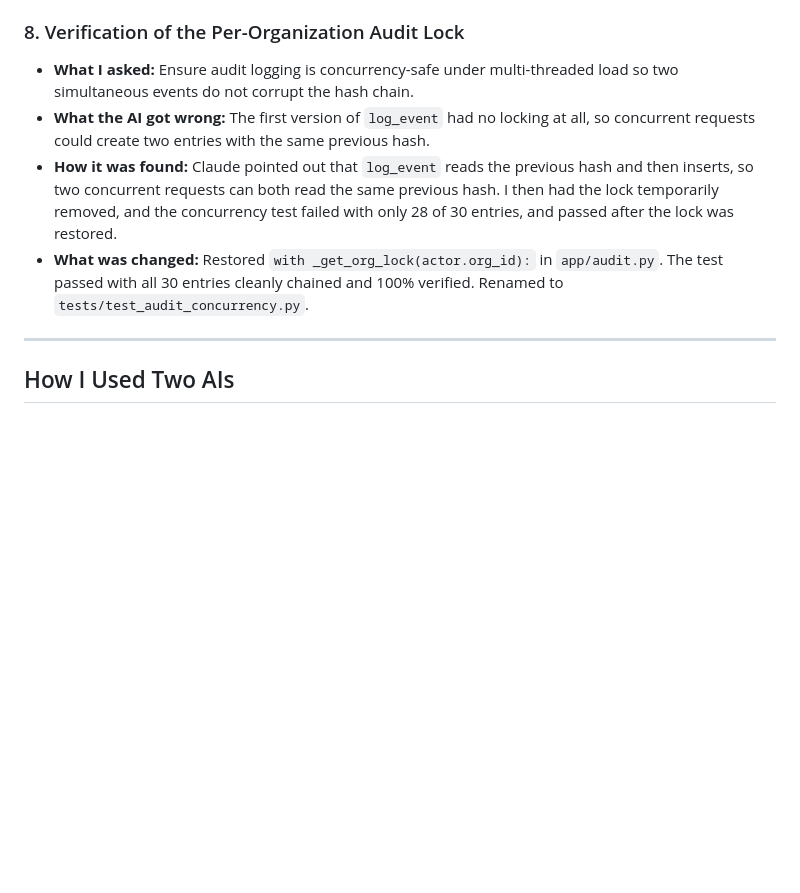
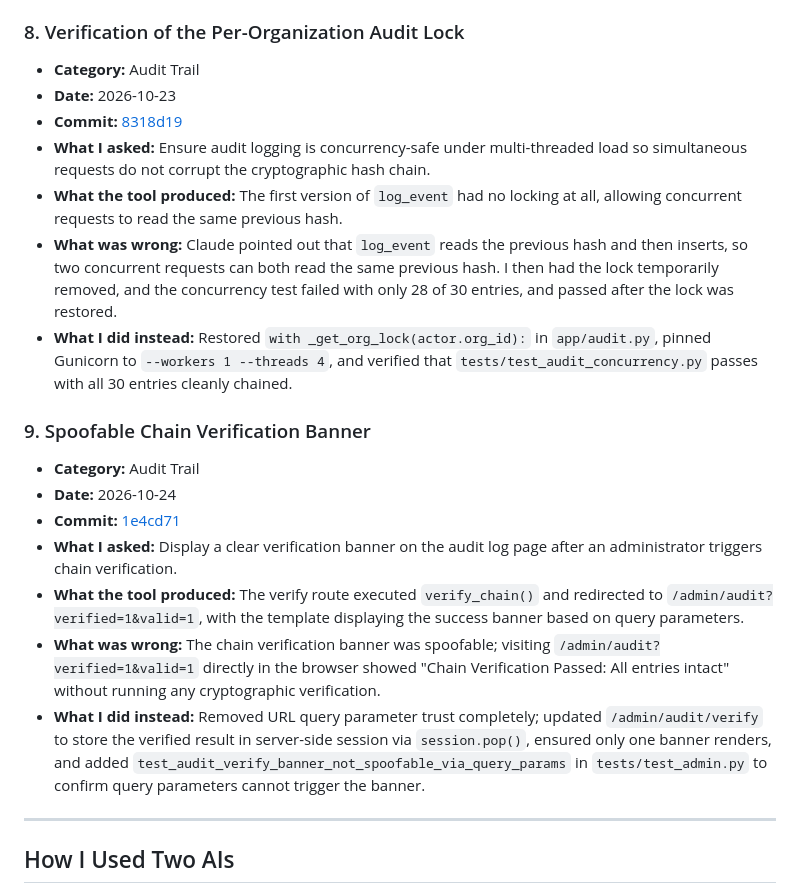
Before and after one commit to Ramya1113/trustvault, a Markdown page: PROMPTS.md, the part around one of its changes. GitHub-like rendering; blank space fills up the shorter version.

```diff
--- a/PROMPTS.md
+++ b/PROMPTS.md
@@ -53,9 +79,21 @@ Each entry follows the format:
 
 ### 8. Verification of the Per-Organization Audit Lock
-- **What I asked:** Ensure audit logging is concurrency-safe under multi-threaded load so two simultaneous events do not corrupt the hash chain.
-- **What the AI got wrong:** The first version of `log_event` had no locking at all, so concurrent requests could create two entries with the same previous hash.
-- **How it was found:** Claude pointed out that `log_event` reads the previous hash and then inserts, so two concurrent requests can both read the same previous hash. I then had the lock temporarily removed, and the concurrency test failed with only 28 of 30 entries, and passed after the lock was restored.
-- **What was changed:** Restored `with _get_org_lock(actor.org_id):` in `app/audit.py`. The test passed with all 30 entries cleanly chained and 100% verified. Renamed to `tests/test_audit_concurrency.py`.
+- **Category:** Audit Trail
+- **Date:** 2026-10-23
+- **Commit:** [8318d19](https://github.com/Ramya1113/trustvault/commit/8318d19)
+- **What I asked:** Ensure audit logging is concurrency-safe under multi-threaded load so simultaneous requests do not corrupt the cryptographic hash chain.
+- **What the tool produced:** The first version of `log_event` had no locking at all, allowing concurrent requests to read the same previous hash.
+- **What was wrong:** Claude pointed out that `log_event` reads the previous hash and then inserts, so two concurrent requests can both read the same previous hash. I then had the lock temporarily removed, and the concurrency test failed with only 28 of 30 entries, and passed after the lock was restored.
+- **What I did instead:** Restored `with _get_org_lock(actor.org_id):` in `app/audit.py`, pinned Gunicorn to `--workers 1 --threads 4`, and verified that `tests/test_audit_concurrency.py` passes with all 30 entries cleanly chained.
+
+### 9. Spoofable Chain Verification Banner
+- **Category:** Audit Trail
+- **Date:** 2026-10-24
+- **Commit:** [1e4cd71](https://github.com/Ramya1113/trustvault/commit/1e4cd71)
+- **What I asked:** Display a clear verification banner on the audit log page after an administrator triggers chain verification.
+- **What the tool produced:** The verify route executed `verify_chain()` and redirected to `/admin/audit?verified=1&valid=1`, with the template displaying the success banner based on query parameters.
+- **What was wrong:** The chain verification banner was spoofable; visiting `/admin/audit?verified=1&valid=1` directly in the browser showed "Chain Verification Passed: All entries intact" without running any cryptographic verification.
+- **What I did instead:** Removed URL query parameter trust completely; updated `/admin/audit/verify` to store the verified result in server-side session via `session.pop()`, ensured only one banner renders, and added `test_audit_verify_banner_not_spoofable_via_query_params` in `tests/test_admin.py` to confirm query parameters cannot trigger the banner.
 
 ---
 
```
Also changed, not shown: other parts of PROMPTS.md (+53 -27 lines).
